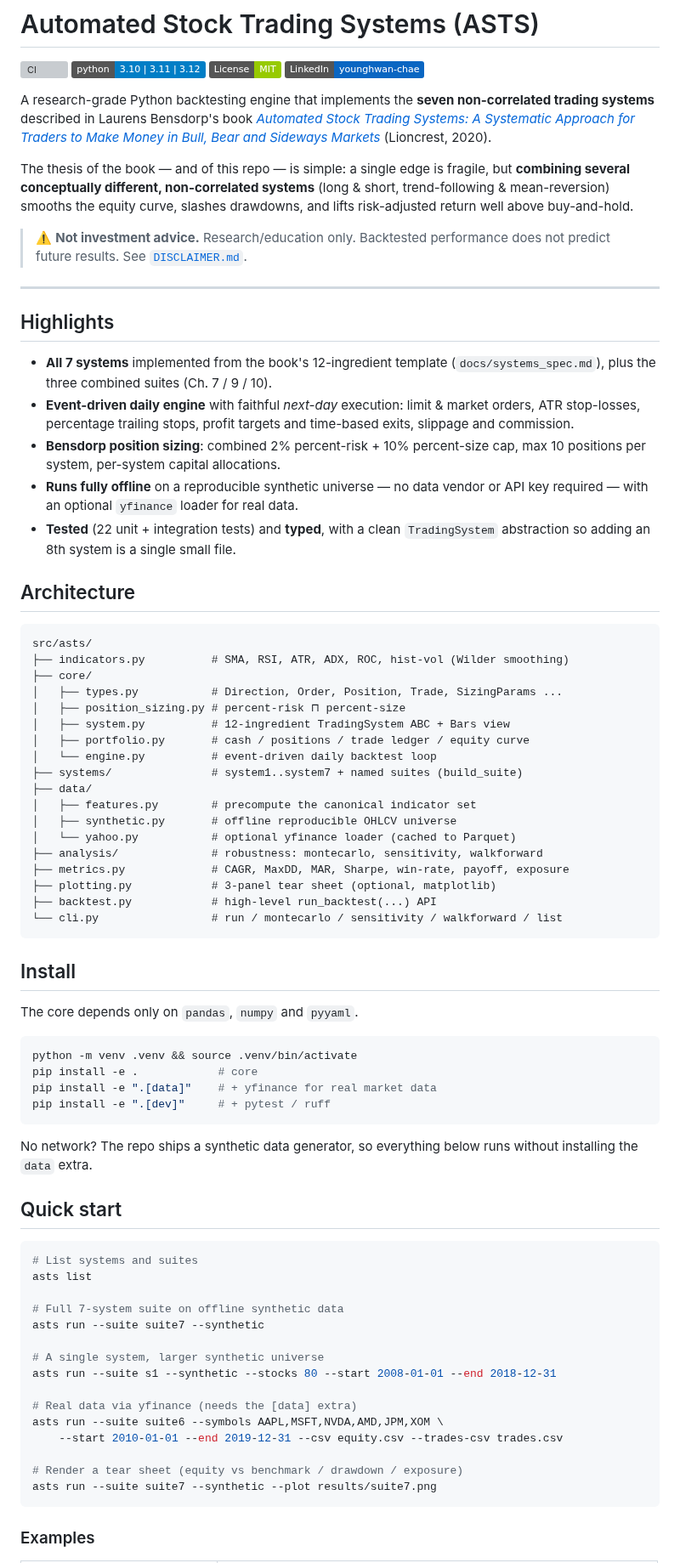
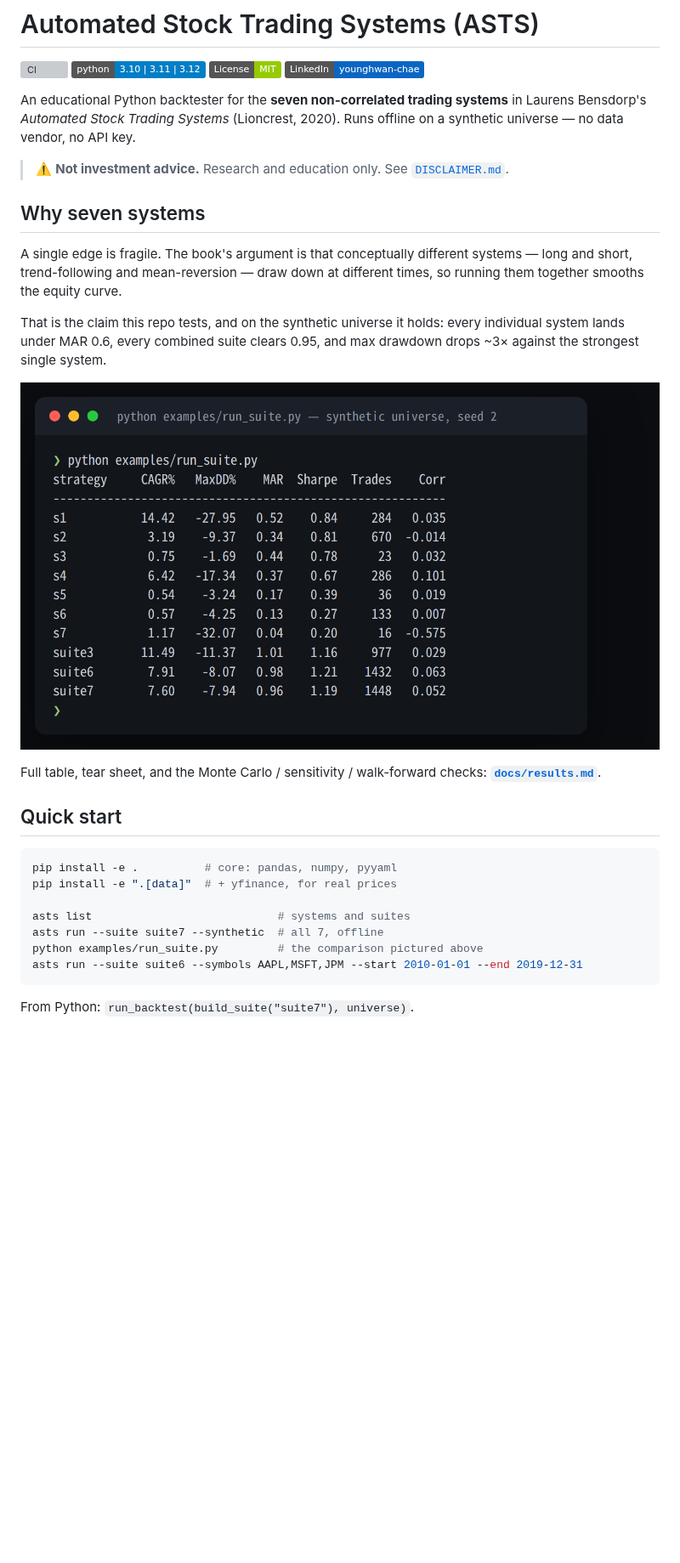
Before and after one commit to younghwan91/automated-stock-trading-systems, a Markdown page: README.md, the part around one of its changes. Shown at 85% size. Rendered like a GitHub page; pictures changed too: docs/images/run_suite.png (added); badges without logos; blank space fills up the shorter version; grey boxes are pictures that could not be loaded.

````diff
--- a/README.md
+++ b/README.md
@@ -5,92 +5,39 @@
 [![License: MIT](https://img.shields.io/badge/License-MIT-green.svg)](LICENSE)
 [![LinkedIn](https://img.shields.io/badge/LinkedIn-younghwan--chae-0A66C2?logo=linkedin&logoColor=white)](https://www.linkedin.com/in/younghwan-chae/)
 
-A research-grade Python backtesting engine that implements the **seven
-non-correlated trading systems** described in Laurens Bensdorp's book
-*[Automated Stock Trading Systems: A Systematic Approach for Traders to Make
-Money in Bull, Bear and Sideways Markets](https://www.tradingmasteryschool.com/)*
-(Lioncrest, 2020).
+An educational Python backtester for the **seven non-correlated trading
+systems** in Laurens Bensdorp's *Automated Stock Trading Systems* (Lioncrest,
+2020). Runs offline on a synthetic universe — no data vendor, no API key.
 
-The thesis of the book — and of this repo — is simple: a single edge is fragile,
-but **combining several conceptually different, non-correlated systems** (long &
-short, trend-following & mean-reversion) smooths the equity curve, slashes
-drawdowns, and lifts risk-adjusted return well above buy-and-hold.
+> ⚠️ **Not investment advice.** Research and education only. See
+> [`DISCLAIMER.md`](DISCLAIMER.md).
 
-> ⚠️ **Not investment advice.** Research/education only. Backtested performance
-> does not predict future results. See [`DISCLAIMER.md`](DISCLAIMER.md).
+## Why seven systems
 
----
+A single edge is fragile. The book's argument is that conceptually different
+systems — long and short, trend-following and mean-reversion — draw down at
+different times, so running them together smooths the equity curve.
 
-## Highlights
+That is the claim this repo tests, and on the synthetic universe it holds: every
+individual system lands under MAR 0.6, every combined suite clears 0.95, and max
+drawdown drops ~3× against the strongest single system.
 
-- **All 7 systems** implemented from the book's 12-ingredient template
-  (`docs/systems_spec.md`), plus the three combined suites (Ch. 7 / 9 / 10).
-- **Event-driven daily engine** with faithful *next-day* execution: limit &
-  market orders, ATR stop-losses, percentage trailing stops, profit targets and
-  time-based exits, slippage and commission.
-- **Bensdorp position sizing**: combined 2% percent-risk + 10% percent-size cap,
-  max 10 positions per system, per-system capital allocations.
-- **Runs fully offline** on a reproducible synthetic universe — no data vendor
-  or API key required — with an optional `yfinance` loader for real data.
-- **Tested** (22 unit + integration tests) and **typed**, with a clean
-  `TradingSystem` abstraction so adding an 8th system is a single small file.
+![examples/run_suite.py output](docs/images/run_suite.png)
 
-## Architecture
-
-```
-src/asts/
-├── indicators.py          # SMA, RSI, ATR, ADX, ROC, hist-vol (Wilder smoothing)
-├── core/
-│   ├── types.py           # Direction, Order, Position, Trade, SizingParams ...
-│   ├── position_sizing.py # percent-risk ⊓ percent-size
-│   ├── system.py          # 12-ingredient TradingSystem ABC + Bars view
-│   ├── portfolio.py       # cash / positions / trade ledger / equity curve
-│   └── engine.py          # event-driven daily backtest loop
-├── systems/               # system1..system7 + named suites (build_suite)
-├── data/
-│   ├── features.py        # precompute the canonical indicator set
-│   ├── synthetic.py       # offline reproducible OHLCV universe
-│   └── yahoo.py           # optional yfinance loader (cached to Parquet)
-├── analysis/              # robustness: montecarlo, sensitivity, walkforward
-├── metrics.py             # CAGR, MaxDD, MAR, Sharpe, win-rate, payoff, exposure
-├── plotting.py            # 3-panel tear sheet (optional, matplotlib)
-├── backtest.py            # high-level run_backtest(...) API
-└── cli.py                 # run / montecarlo / sensitivity / walkforward / list
-```
-
-## Install
-
-The core depends only on `pandas`, `numpy` and `pyyaml`.
-
-```bash
-python -m venv .venv && source .venv/bin/activate
-pip install -e .            # core
-pip install -e ".[data]"    # + yfinance for real market data
-pip install -e ".[dev]"     # + pytest / ruff
-```
-
-No network? The repo ships a synthetic data generator, so everything below runs
-without installing the `data` extra.
+Full table, tear sheet, and the Monte Carlo / sensitivity / walk-forward
+checks: **[`docs/results.md`](docs/results.md)**.
 
 ## Quick start
 
 ```bash
-# List systems and suites
-asts list
+pip install -e .          # core: pandas, numpy, pyyaml
+pip install -e ".[data]"  # + yfinance, for real prices
 
-# Full 7-system suite on offline synthetic data
-asts run --suite suite7 --synthetic
-
-# A single system, larger synthetic universe
-asts run --suite s1 --synthetic --stocks 80 --start 2008-01-01 --end 2018-12-31
-
-# Real data via yfinance (needs the [data] extra)
-asts run --suite suite6 --symbols AAPL,MSFT,NVDA,AMD,JPM,XOM \
-    --start 2010-01-01 --end 2019-12-31 --csv equity.csv --trades-csv trades.csv
-
-# Render a tear sheet (equity vs benchmark / drawdown / exposure)
-asts run --suite suite7 --synthetic --plot results/suite7.png
+asts list                            # systems and suites
+asts run --suite suite7 --synthetic  # all 7, offline
+python examples/run_suite.py         # the comparison pictured above
+asts run --suite suite6 --symbols AAPL,MSFT,JPM --start 2010-01-01 --end 2019-12-31
 ```
 
-### Examples
+From Python: `run_backtest(build_suite("suite7"), universe)`.
 
````
Also changed, not shown: other parts of README.md (+26 -106 lines), docs/results.md (added, +62 -0 lines).
